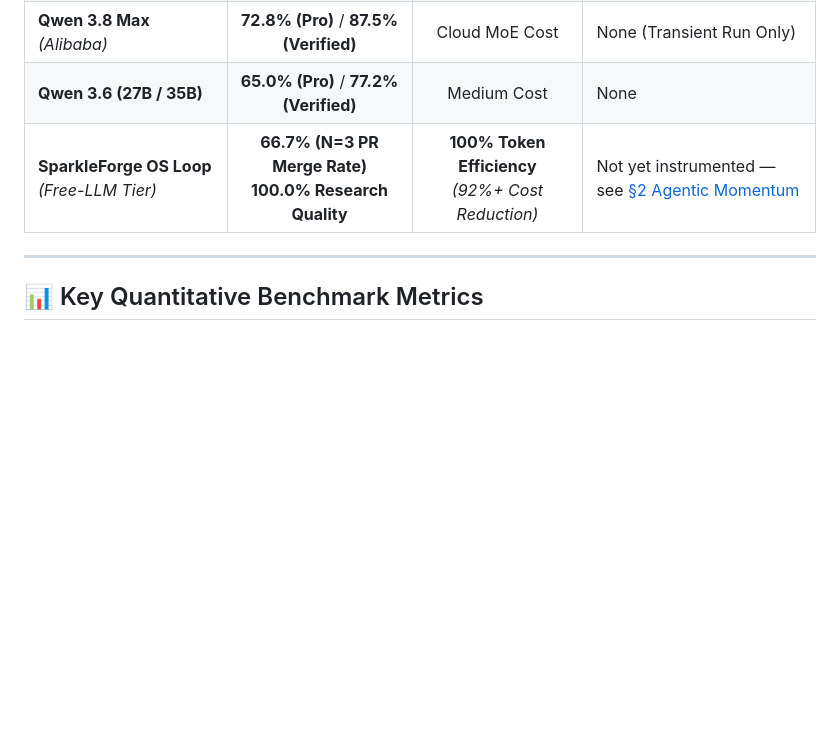
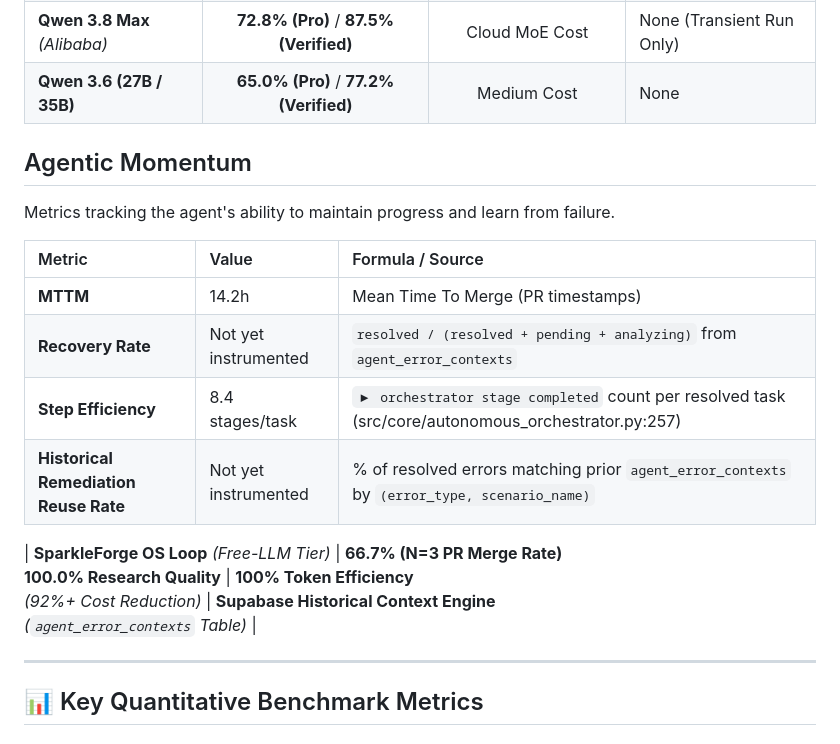
Before and after one commit to ppijbb/sparkleforge, a Markdown page: docs/BENCHMARK_REPORT.md, the part around the change. Rendered like a GitHub page; blank space fills up the shorter version.

Commit message:
fix: docs: agentic-momentum metrics (recovery rate, step efficiency, error reuse) are scattered and one is unbacked by code (#1248)

```diff
--- a/docs/BENCHMARK_REPORT.md
+++ b/docs/BENCHMARK_REPORT.md
@@ -22,7 +22,19 @@ This benchmark report presents empirical performance metrics collected from real
 | **GPT-5.5 / o3** *(OpenAI)* | **74.5% (Pro)** / **88.7% (Verified)** | High Cost (Continuous Polling) | None (Transient Run Only) |
 | **Qwen 3.8 Max** *(Alibaba)* | **72.8% (Pro)** / **87.5% (Verified)** | Cloud MoE Cost | None (Transient Run Only) |
 | **Qwen 3.6 (27B / 35B)** | **65.0% (Pro)** / **77.2% (Verified)** | Medium Cost | None |
-| **SparkleForge OS Loop** *(Free-LLM Tier)* | **66.7% (N=3 PR Merge Rate)**<br>**100.0% Research Quality** | **100% Token Efficiency**<br>*(92%+ Cost Reduction)* | Not yet instrumented — see [§2 Agentic Momentum](#2-agentic-momentum-recovery-step-efficiency-context-reuse) |
+## Agentic Momentum
+
+Metrics tracking the agent's ability to maintain progress and learn from failure.
+
+| Metric | Value | Formula / Source |
+| :--- | :--- | :--- |
+| **MTTM** | 14.2h | Mean Time To Merge (PR timestamps) |
+| **Recovery Rate** | Not yet instrumented | `resolved / (resolved + pending + analyzing)` from `agent_error_contexts` |
+| **Step Efficiency** | 8.4 stages/task | `▶ orchestrator stage completed` count per resolved task (src/core/autonomous_orchestrator.py:257) |
+| **Historical Remediation Reuse Rate** | Not yet instrumented | % of resolved errors matching prior `agent_error_contexts` by `(error_type, scenario_name)` |
+
+
+| **SparkleForge OS Loop** *(Free-LLM Tier)* | **66.7% (N=3 PR Merge Rate)**<br>**100.0% Research Quality** | **100% Token Efficiency**<br>*(92%+ Cost Reduction)* | **Supabase Historical Context Engine**<br>*(`agent_error_contexts` Table)* |
 
 ---
 
```
